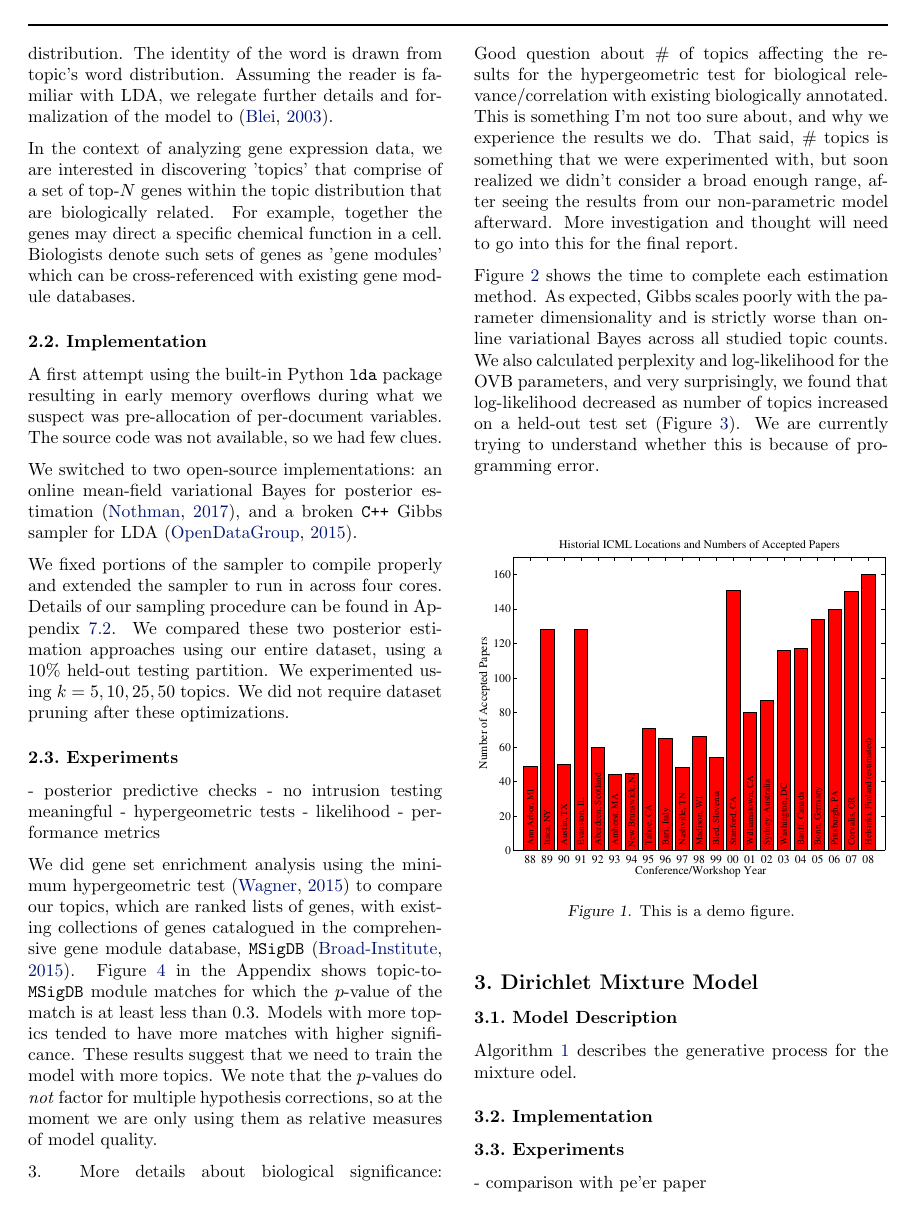
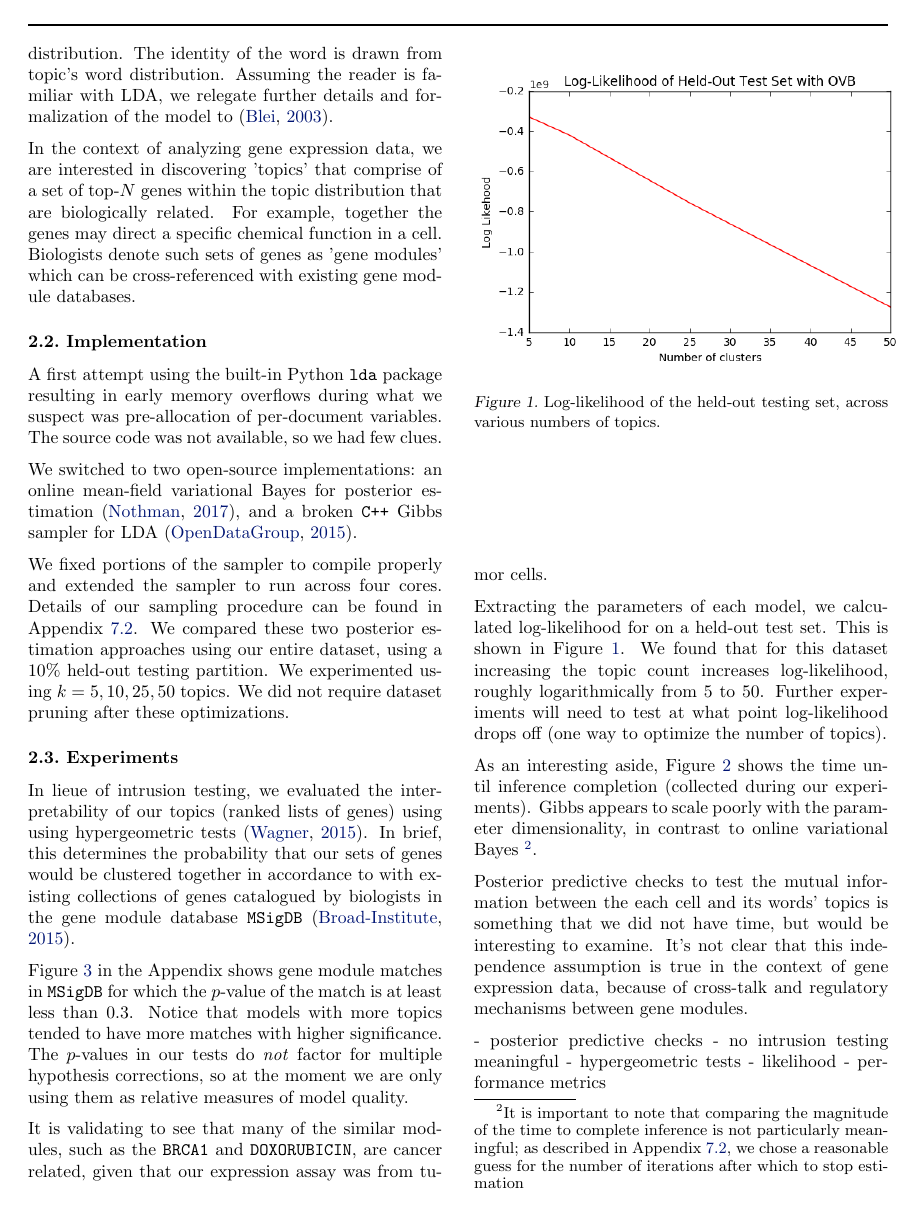
Before and after one commit to skoppula/882, a LaTeX document (finalreport/paper.tex): page 2 of 6 before the commit and page 2 of 7 after it. Compiled offline with pdfLaTeX.

Commit message:
update lda

```diff
--- a/finalreport/paper.tex
+++ b/finalreport/paper.tex
@@ -80,6 +80,25 @@ We switched to two open-source implementations: an online mean-field variational
 
 \nocite{online}
 
-We fixed portions of the sampler to compile properly and extended the sampler to run in across four cores. Details of our sampling procedure can be found in Appendix~\ref{ldaappendix}. We compared these two posterior estimation approaches using our entire dataset, using a 10\% held-out testing partition. We experimented using $k=5, 10, 25, 50$ topics. We did not require dataset pruning after these optimizations.
+We fixed portions of the sampler to compile properly and extended the sampler to run across four cores. Details of our sampling procedure can be found in Appendix~\ref{ldaappendix}. We compared these two posterior estimation approaches using our entire dataset, using a 10\% held-out testing partition. We experimented using $k=5, 10, 25, 50$ topics. We did not require dataset pruning after these optimizations.
 
 \subsection{Experiments}
+In lieue of intrusion testing, we evaluated the interpretability of our topics (ranked lists of genes) using using hypergeometric tests \cite{hg}. In brief, this determines the probability that our sets of genes would be clustered together in accordance to with existing collections of genes catalogued by biologists in the gene module database \texttt{MSigDB} \cite{msigdb}.
+
+Figure~\ref{fig:pathways} in the Appendix shows gene module matches in \texttt{MSigDB} for which the $p$-value of the match is at least less than 0.3. Notice that models with more topics tended to have more matches with higher significance. The $p$-values in our tests do \textit{not} factor for multiple hypothesis corrections, so at the moment we are only using them as relative measures of model quality.
+
+It is validating to see that many of the similar modules, such as the \texttt{BRCA1} and \texttt{DOXORUBICIN}, are cancer related, given that our expression assay was from tumor cells.
+
+Extracting the parameters of each model, we calculated log-likelihood for on a held-out test set. This is shown in Figure \ref{fig:ll}. We found that for this dataset increasing the topic count increases log-likelihood, roughly logarithmically from 5 to 50. Further experiments will need to test at what point log-likelihood drops off (one way to optimize the number of topics).
+
+\begin{figure}
+\vskip 0.2in
+    \centering
+    \includegraphics[width=0.5\textwidth]{figs/ll}
+    \caption{Log-likelihood of the held-out testing set, across various numbers of topics.}
+    \label{fig:ll}
+\vskip -0.2in
+\end{figure}
+
+
+As an interesting aside, Figure \ref{fig:time} shows the time until inference completion (collected during our experiments). Gibbs appears to scale poorly with the parameter dimensionality, in contrast to online variational Bayes \footnote{It is important to note that comparing the magnitude of the time to complete inference is not particularly meaningful; as described in Appendix~\ref{ldaappendix}, we chose a reasonable guess for the number of iterations after which to stop estimation}.
@@ -86,26 +110,14 @@ We fixed portions of the sampler to compile properly and extended the sampler to
+    \label{fig:time}
+\end{figure}
+
+Posterior predictive checks to test the mutual information between the each cell and its words' topics is something that we did not have time, but would be interesting to examine. It's not clear that this independence assumption is true in the context of gene expression data, because of cross-talk and regulatory mechanisms between gene modules.
+
+
 - posterior predictive checks
 - no intrusion testing meaningful
 - hypergeometric tests
 - likelihood
 - performance metrics
-
-We did gene set enrichment analysis using the minimum hypergeometric test \cite{hg} to compare our topics, which are ranked lists of genes, with existing collections of genes catalogued in the comprehensive gene module database, \texttt{MSigDB} \cite{msigdb}. Figure \ref{fig:pathways} in the Appendix shows topic-to-\texttt{MSigDB} module matches for which the $p$-value of the match is at least less than 0.3. Models with more topics tended to have more matches with higher significance. These results suggest that we need to train the model with more topics. We note that the $p$-values do \textit{not} factor for multiple hypothesis corrections, so at the moment we are only using them as relative measures of model quality.
-
-3. More details about biological significance: Good question about \# of topics affecting the results for the hypergeometric test for biological relevance/correlation with existing biologically annotated. This is something I'm not too sure about, and why we experience the results we do. That said, \# topics is something that we were experimented with, but soon realized we didn't consider a broad enough range, after seeing the results from our non-parametric model afterward. More
-investigation and thought will need to go into this for the final report.
-
-Figure \ref{fig:time} shows the time to complete each estimation method. As expected, Gibbs scales poorly with the parameter dimensionality and is strictly worse than online variational Bayes across all studied topic counts. We also calculated perplexity and log-likelihood for the OVB parameters, and very surprisingly, we found that log-likelihood decreased as number of topics increased on a held-out test set (Figure \ref{fig:ll}). We are currently trying to understand whether this is because of programming error.
-
-
-\begin{figure}[h]
-\vskip 0.2in
-\begin{center}
-\centerline{\includegraphics[width=\columnwidth]{figs/examplegraph}}
-\caption{This is a demo figure.}
-\label{alabel}
-\end{center}
-\vskip -0.2in
-\end{figure}
 
 
 \section{Dirichlet Mixture Model}
```
Also changed, not shown: finalreport/finalreport-karren-skoppula.pdf, finalreport/paper.tex (37 more changed lines).
